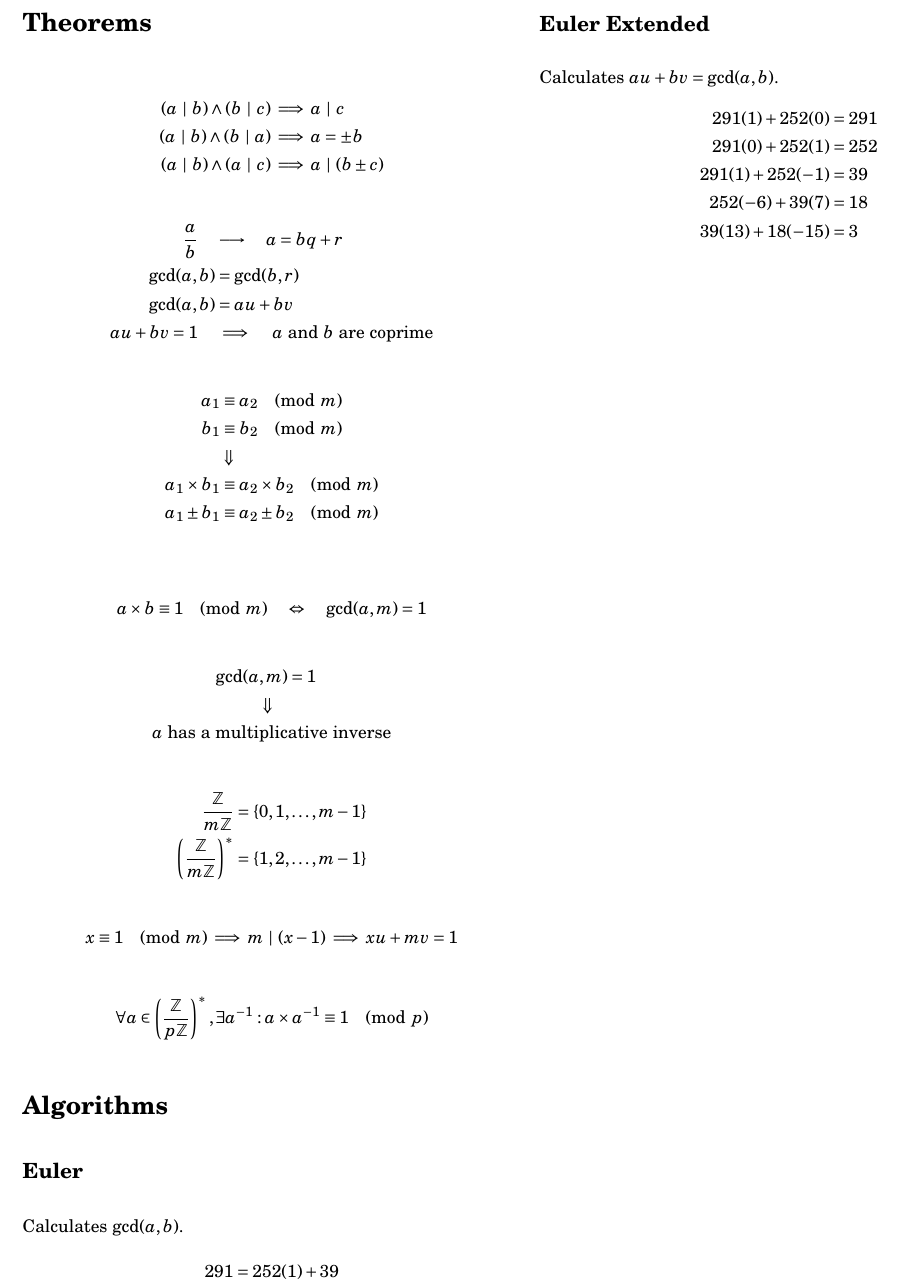
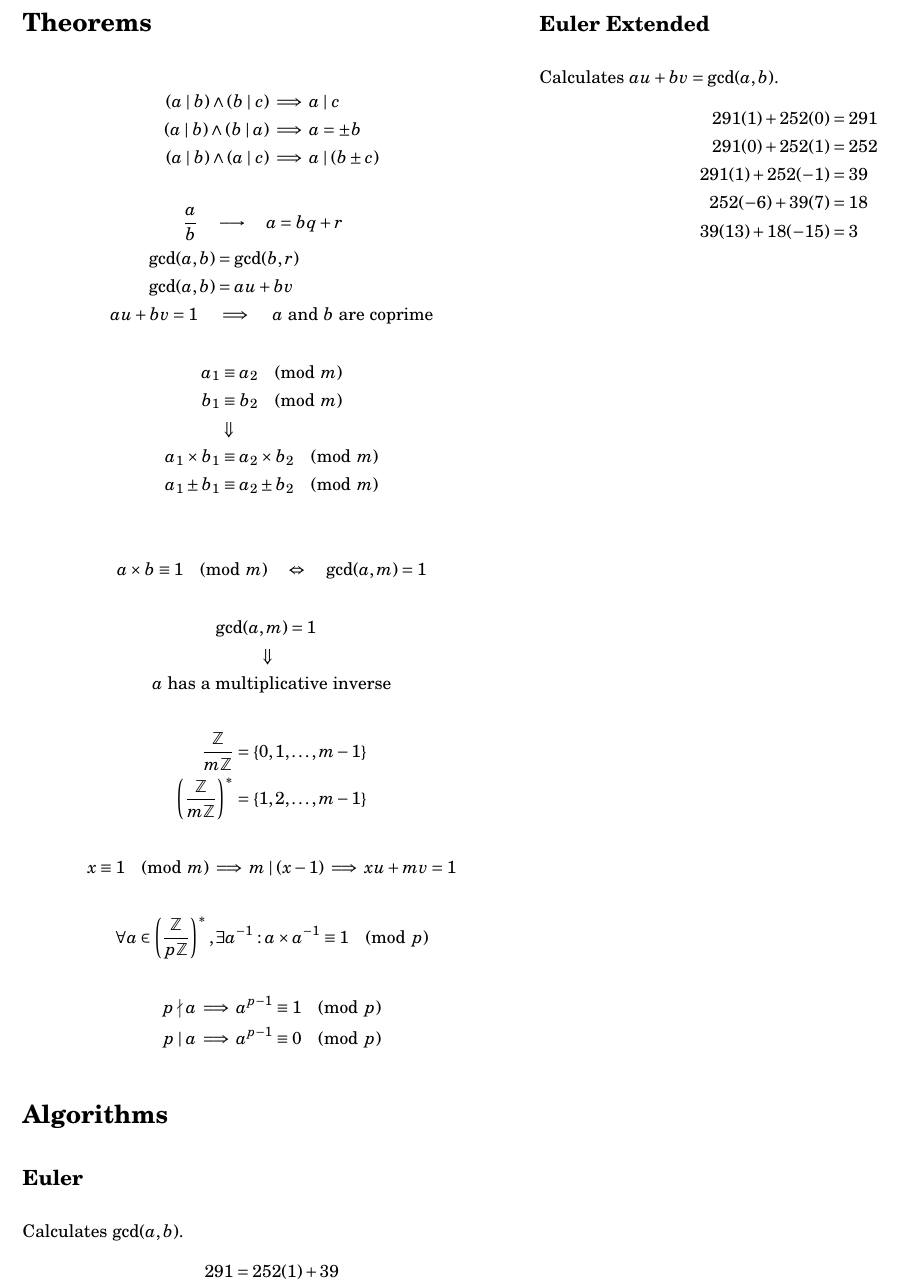
Before and after one commit to tim-harding/cryptography-notes, a LaTeX document (notes.tex): part of the page, cut so that both start at the same text. Compiled offline with pdfLaTeX.

Commit message:
Fermat's little theorem

```diff
--- a/notes.tex
+++ b/notes.tex
@@ -28,9 +28,9 @@
 \section*{Theorems}
 
 \begin{align*}
-    (a\ |\ b) \wedge (b\ |\ c) &\implies a\ |\ c \\
-    (a\ |\ b) \wedge (b\ |\ a) &\implies a = \pm b \\
-    (a\ |\ b) \wedge (a\ |\ c) &\implies a\ |\ (b \pm c)
+    (a \mid b) \wedge (b \mid c) &\implies a \mid c \\
+    (a \mid b) \wedge (b \mid a) &\implies a = \pm b \\
+    (a \mid b) \wedge (a \mid c) &\implies a \mid (b \pm c)
 \end{align*}
 \begin{align*}
     \frac{a}{b} \quad &\longrightarrow  \quad a = bq + r \\
@@ -58,10 +58,14 @@
     \soft{\frac{\mathbb{Z}}{m\mathbb{Z}}}^* &= \curly{1, 2, \ldots, m - 1}
 \end{align*}
 \begin{align*}
-    x \equiv 1 \pmod{m} \implies m\ |\ (x - 1) \implies xu + mv = 1
+    x \equiv 1 \pmod{m} \implies m \mid (x - 1) \implies xu + mv = 1
 \end{align*}
 \begin{align*}
     \forall a \in \soft{\frac{\mathbb{Z}}{p\mathbb{Z}}}^*, \exists a^{-1} : a \times a^{-1} \equiv 1 \pmod{p}
+\end{align*}
+\begin{align*}
+    p \nmid a \implies a^{p-1} \equiv 1 \pmod{p} \\
+    p \mid a \implies a^{p-1} \equiv 0 \pmod{p}
 \end{align*}
 
 \section*{Algorithms}
```
